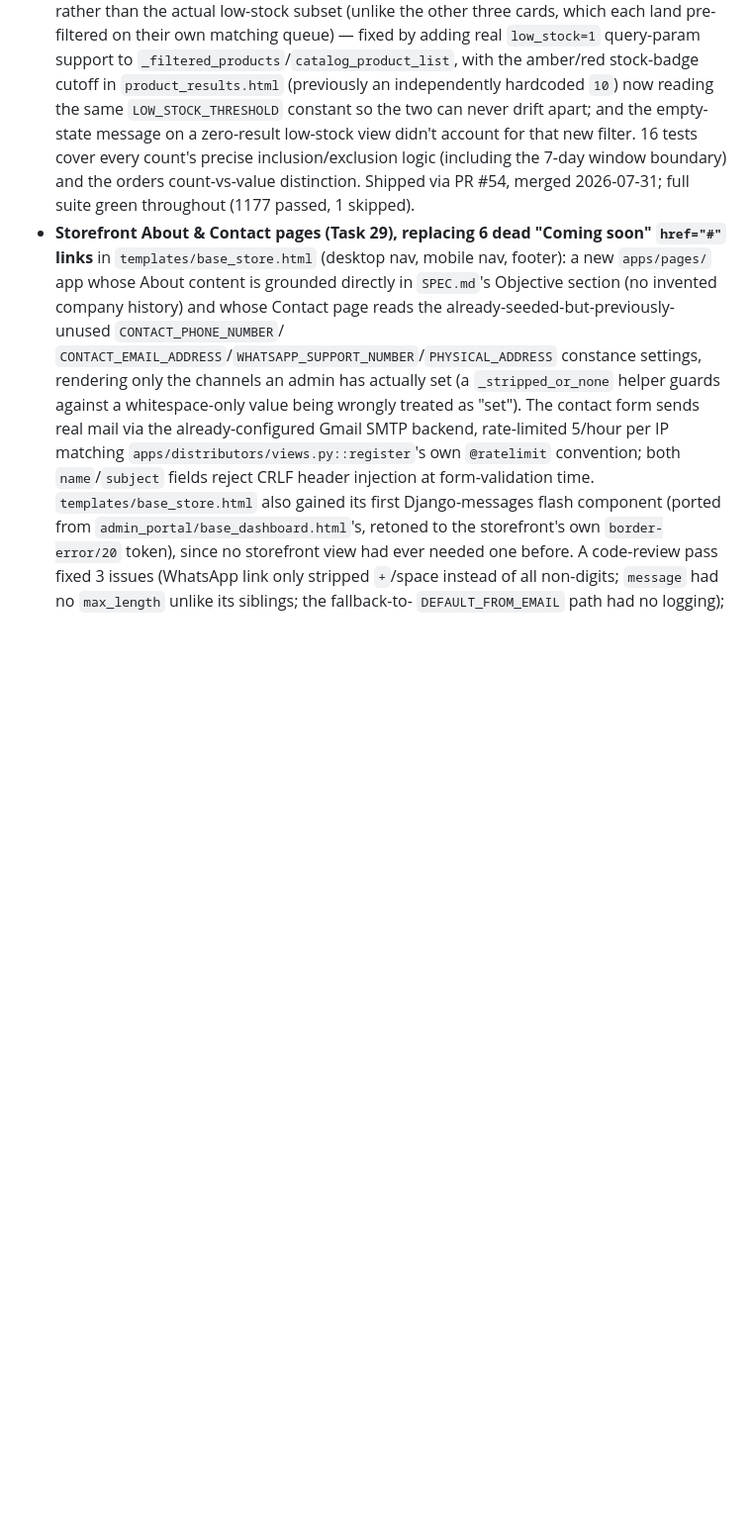
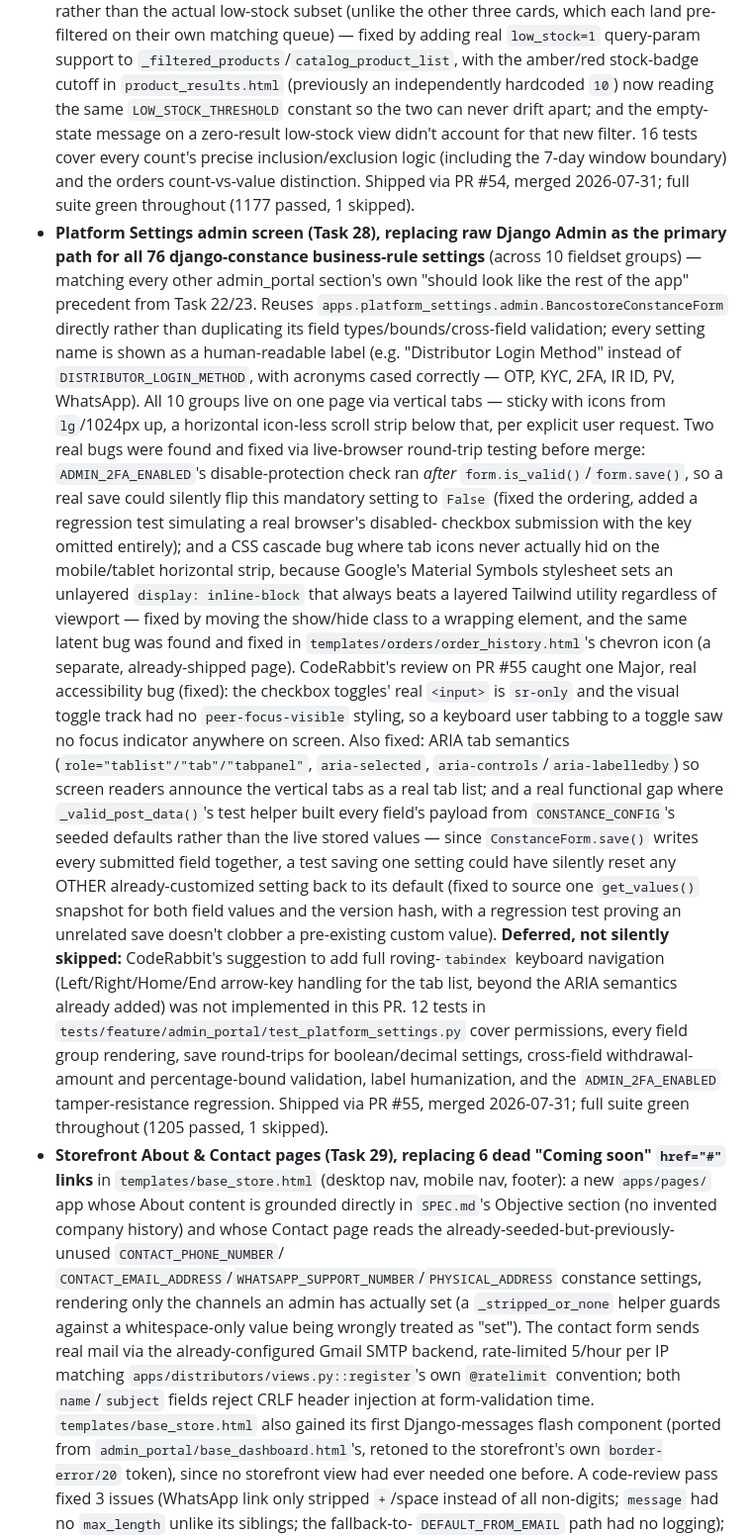
Before and after one commit to owususampson10/bancostore, a Markdown page: CLAUDE.md, the part around one of its changes. Shown at 99% size. Rendered like a GitHub page; blank space fills up the shorter version.

Commit message:
Document Task 28 (Platform Settings admin screen) in Project State
PR #55 merged Task 28 into main via a separate session while Task 29
was in progress, but CLAUDE.md's Project State was never updated to
reflect it. Adds the closeout entry (matching every other completed
task's own bullet) and updates the header summary sentence.

Co-Authored-By: Claude Sonnet 5 <noreply@anthropic.com>

```diff
--- a/CLAUDE.md
+++ b/CLAUDE.md
@@ -562,6 +565,42 @@ What exists and is verified working:
   tests cover every count's precise inclusion/exclusion logic (including the 7-day window boundary)
   and the orders count-vs-value distinction. Shipped via PR #54, merged 2026-07-31; full suite
   green throughout (1177 passed, 1 skipped).
+- **Platform Settings admin screen (Task 28), replacing raw Django Admin as the primary path for**
+  **all 76 django-constance business-rule settings** (across 10 fieldset groups) — matching every
+  other admin_portal section's own "should look like the rest of the app" precedent from Task
+  22/23. Reuses `apps.platform_settings.admin.BancostoreConstanceForm` directly rather than
+  duplicating its field types/bounds/cross-field validation; every setting name is shown as a
+  human-readable label (e.g. "Distributor Login Method" instead of `DISTRIBUTOR_LOGIN_METHOD`,
+  with acronyms cased correctly — OTP, KYC, 2FA, IR ID, PV, WhatsApp). All 10 groups live on one
+  page via vertical tabs — sticky with icons from `lg`/1024px up, a horizontal icon-less scroll
+  strip below that, per explicit user request. Two real bugs were found and fixed via live-browser
+  round-trip testing before merge: `ADMIN_2FA_ENABLED`'s disable-protection check ran *after*
+  `form.is_valid()`/`form.save()`, so a real save could silently flip this mandatory setting to
+  `False` (fixed the ordering, added a regression test simulating a real browser's disabled-
+  checkbox submission with the key omitted entirely); and a CSS cascade bug where tab icons never
+  actually hid on the mobile/tablet horizontal strip, because Google's Material Symbols stylesheet
+  sets an unlayered `display: inline-block` that always beats a layered Tailwind utility regardless
+  of viewport — fixed by moving the show/hide class to a wrapping element, and the same latent bug
+  was found and fixed in `templates/orders/order_history.html`'s chevron icon (a separate,
+  already-shipped page). CodeRabbit's review on PR #55 caught one Major, real accessibility bug
+  (fixed): the checkbox toggles' real `<input>` is `sr-only` and the visual toggle track had no
+  `peer-focus-visible` styling, so a keyboard user tabbing to a toggle saw no focus indicator
+  anywhere on screen. Also fixed: ARIA tab semantics (`role="tablist"/"tab"/"tabpanel"`,
+  `aria-selected`, `aria-controls`/`aria-labelledby`) so screen readers announce the vertical tabs
+  as a real tab list; and a real functional gap where `_valid_post_data()`'s test helper built every
+  field's payload from `CONSTANCE_CONFIG`'s seeded defaults rather than the live stored values —
+  since `ConstanceForm.save()` writes every submitted field together, a test saving one setting
+  could have silently reset any OTHER already-customized setting back to its default (fixed to
+  source one `get_values()` snapshot for both field values and the version hash, with a regression
+  test proving an unrelated save doesn't clobber a pre-existing custom value). **Deferred, not
+  silently skipped:** CodeRabbit's suggestion to add full roving-`tabindex` keyboard navigation
+  (Left/Right/Home/End arrow-key handling for the tab list, beyond the ARIA semantics already
+  added) was not implemented in this PR. 12 tests in
+  `tests/feature/admin_portal/test_platform_settings.py` cover permissions, every field group
+  rendering, save round-trips for boolean/decimal settings, cross-field withdrawal-amount and
+  percentage-bound validation, label humanization, and the `ADMIN_2FA_ENABLED` tamper-resistance
+  regression. Shipped via PR #55, merged 2026-07-31; full suite green throughout (1205 passed, 1
+  skipped).
 - **Storefront About & Contact pages (Task 29), replacing 6 dead "Coming soon" `href="#"` links**
   in `templates/base_store.html` (desktop nav, mobile nav, footer): a new `apps/pages/` app whose
   About content is grounded directly in `SPEC.md`'s Objective section (no invented company history)
```
Also changed, not shown: other parts of CLAUDE.md (+7 -4 lines).
